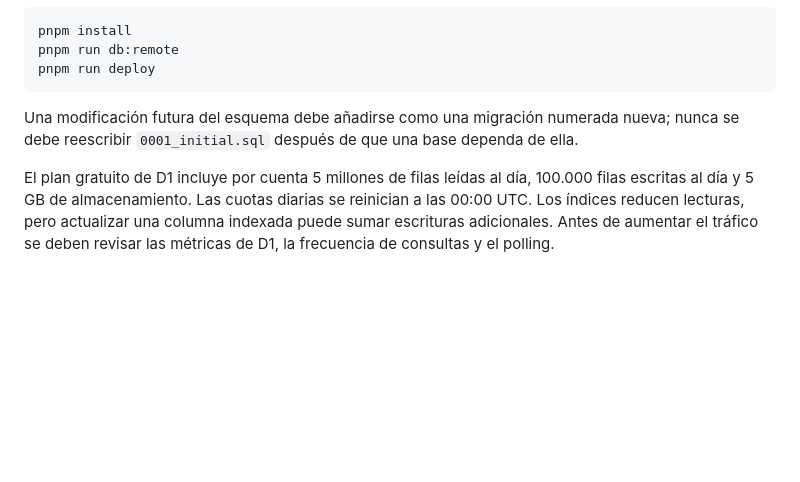
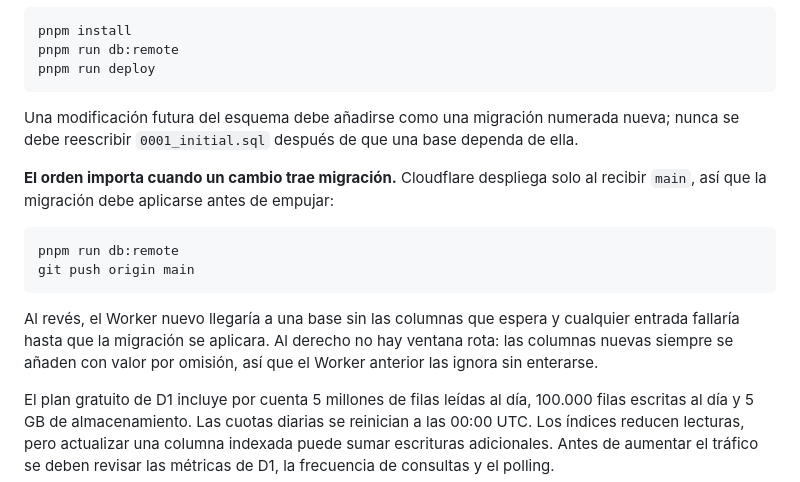
Before and after one commit to diegofer82/Picas-y-Fijas, a Markdown page: README.md, the part around the change. Rendered like a GitHub page; blank space fills up the shorter version.

Commit message:
Say out loud that the migration goes before the push
Cloudflare deploys on receiving main, so a schema change pushed first
would hand the new Worker a database without the columns it expects and
every login would fail until someone noticed. The other way round there is
no broken window: new columns always arrive with a default, so the running
Worker ignores them without knowing they are there.

Co-Authored-By: Claude Opus 5 <noreply@anthropic.com>

````diff
--- a/README.md
+++ b/README.md
@@ -408,6 +408,15 @@ pnpm run deploy
 
 Una modificación futura del esquema debe añadirse como una migración numerada nueva; nunca se debe reescribir `0001_initial.sql` después de que una base dependa de ella.
 
+**El orden importa cuando un cambio trae migración.** Cloudflare despliega solo al recibir `main`, así que la migración debe aplicarse antes de empujar:
+
+```text
+pnpm run db:remote
+git push origin main
+```
+
+Al revés, el Worker nuevo llegaría a una base sin las columnas que espera y cualquier entrada fallaría hasta que la migración se aplicara. Al derecho no hay ventana rota: las columnas nuevas siempre se añaden con valor por omisión, así que el Worker anterior las ignora sin enterarse.
+
 El plan gratuito de D1 incluye por cuenta 5 millones de filas leídas al día, 100.000 filas escritas al día y 5 GB de almacenamiento. Las cuotas diarias se reinician a las 00:00 UTC. Los índices reducen lecturas, pero actualizar una columna indexada puede sumar escrituras adicionales. Antes de aumentar el tráfico se deben revisar las métricas de D1, la frecuencia de consultas y el polling.
 
 ## Seguridad y archivos locales
````
